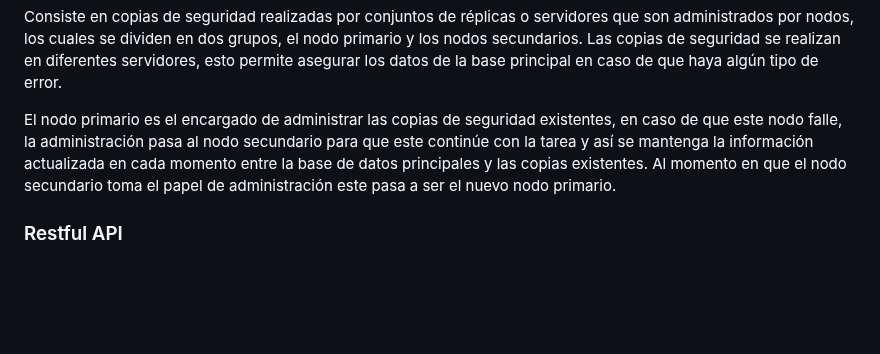
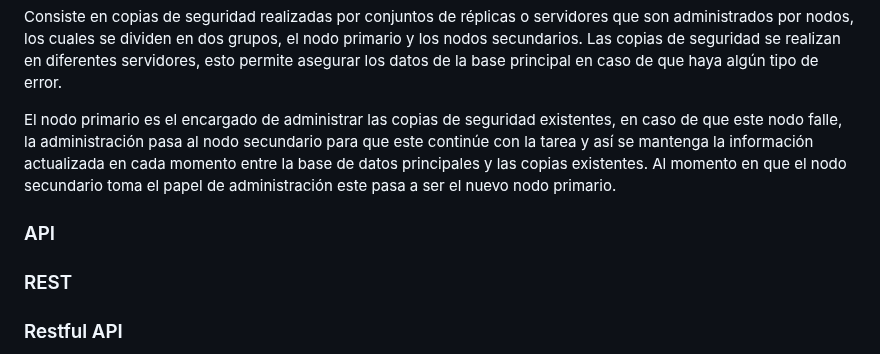
Before and after one commit to kroliec/CRUD-APIRESTFULL, a Markdown page: README.md, the part around the change. Drawn GitHub-style; blank space fills up the shorter version.

```diff
--- a/README.md
+++ b/README.md
@@ -51,6 +51,10 @@ Consiste en copias de seguridad realizadas por conjuntos de réplicas o servidor
 
 El nodo primario es el encargado de administrar las copias de seguridad existentes, en caso de que este nodo falle, la administración pasa al nodo secundario para que este continúe con la tarea y así se mantenga la información actualizada en cada momento entre la base de datos principales y las copias existentes. Al momento en que el nodo secundario toma el papel de administración este pasa a ser el nuevo nodo primario.
 
+### API
+
+### REST
+
 ### Restful API
 La API RESTful es una interfaz que dos sistemas de computación utilizan para intercambiar información de manera segura a través de Internet. La mayoría de las aplicaciones para empresas deben comunicarse con otras aplicaciones internas o de terceros para llevar a cabo varias tareas. Por ejemplo, para generar nóminas mensuales, su sistema interno de cuentas debe compartir datos con el sistema bancario de su cliente para automatizar la facturación y comunicarse con una aplicación interna de planillas de horarios. Las API RESTful admiten este intercambio de información porque siguen estándares de comunicación de software seguros, confiables y eficientes.
 La función básica de una API RESTful es la misma que navegar por Internet. Cuando requiere un recurso, el cliente se pone en contacto con el servidor mediante la API. Los desarrolladores de API explican cómo el cliente debe utilizar la API REST en la documentación de la API de la aplicación del servidor. A continuación, se indican los pasos generales para cualquier llamada a la API REST:
```
